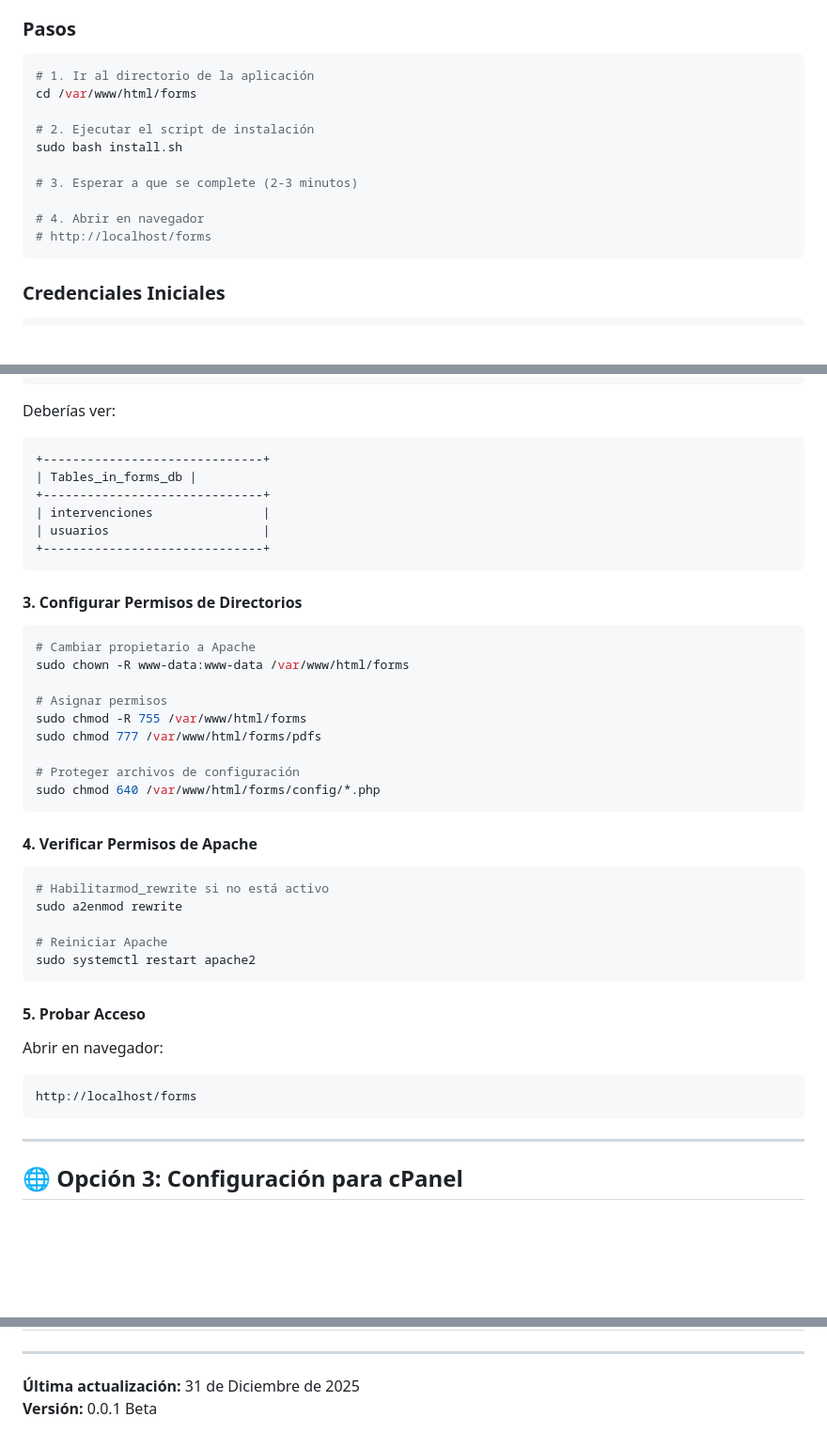
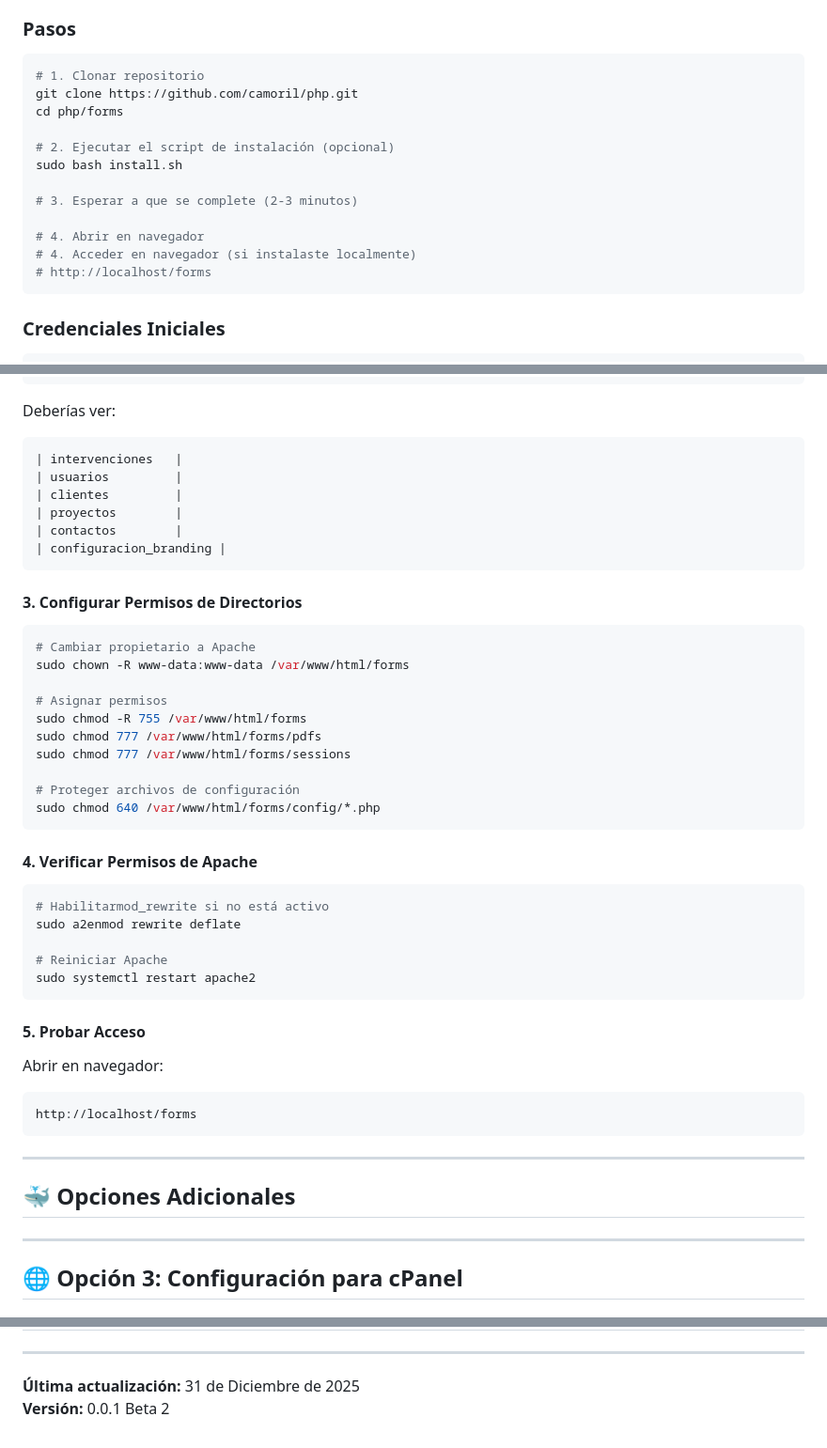
Before and after one commit to camoril/php, a Markdown page: forms/INSTALL.md, 3 parts joined by grey strips. Shown at 94% size. Drawn GitHub-style; blank space fills up the shorter version.

Commit message:
Actualizar INSTALL.md: priorizar Docker, corregir referencias y tablas de BD

````diff
--- a/forms/INSTALL.md
+++ b/forms/INSTALL.md
@@ -57,15 +55,17 @@ Si prefieres instalar directamente en tu servidor sin contenedores:
 ### Pasos
 
 ```bash
-# 1. Ir al directorio de la aplicación
-cd /var/www/html/forms
+# 1. Clonar repositorio
+git clone https://github.com/camoril/php.git
+cd php/forms
 
-# 2. Ejecutar el script de instalación
+# 2. Ejecutar el script de instalación (opcional)
 sudo bash install.sh
 
 # 3. Esperar a que se complete (2-3 minutos)
 
 # 4. Abrir en navegador
+# 4. Acceder en navegador (si instalaste localmente)
 # http://localhost/forms
 ```
 
@@ -116,12 +116,12 @@ SHOW TABLES;
 
 Deberías ver:
 ```
-+------------------------------+
-| Tables_in_forms_db |
-+------------------------------+
-| intervenciones               |
-| usuarios                     |
-+------------------------------+
+| intervenciones   |
+| usuarios         |
+| clientes         |
+| proyectos        |
+| contactos        |
+| configuracion_branding |
 ```
 
 #### 3. Configurar Permisos de Directorios
@@ -133,6 +133,7 @@ sudo chown -R www-data:www-data /var/www/html/forms
 # Asignar permisos
 sudo chmod -R 755 /var/www/html/forms
 sudo chmod 777 /var/www/html/forms/pdfs
+sudo chmod 777 /var/www/html/forms/sessions
 
 # Proteger archivos de configuración
 sudo chmod 640 /var/www/html/forms/config/*.php
@@ -142,7 +143,7 @@ sudo chmod 640 /var/www/html/forms/config/*.php
 
 ```bash
 # Habilitarmod_rewrite si no está activo
-sudo a2enmod rewrite
+sudo a2enmod rewrite deflate
 
 # Reiniciar Apache
 sudo systemctl restart apache2
@@ -154,6 +155,10 @@ Abrir en navegador:
 ```
 http://localhost/forms
 ```
+
+---
+
+## 🐳 Opciones Adicionales
 
 ---
 
@@ -316,4 +321,4 @@ Para problemas:
 ---
 
 **Última actualización:** 31 de Diciembre de 2025
-**Versión:** 0.0.1 Beta
+**Versión:** 0.0.1 Beta 2
````
Also changed, not shown: other parts of forms/INSTALL.md (+0 -2 lines).
